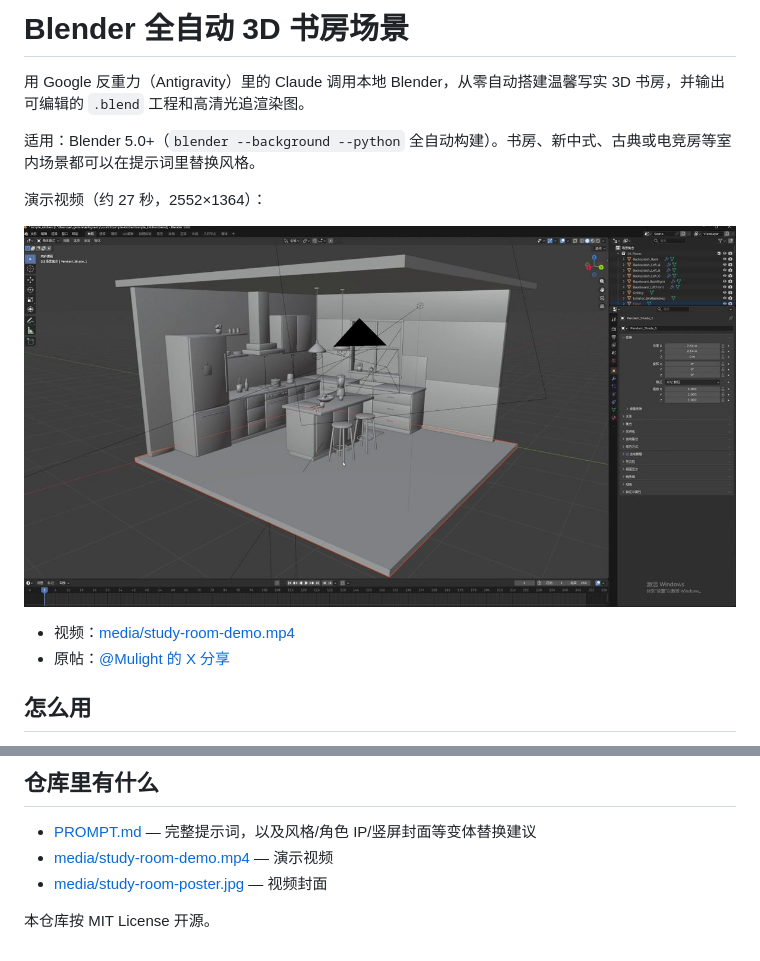
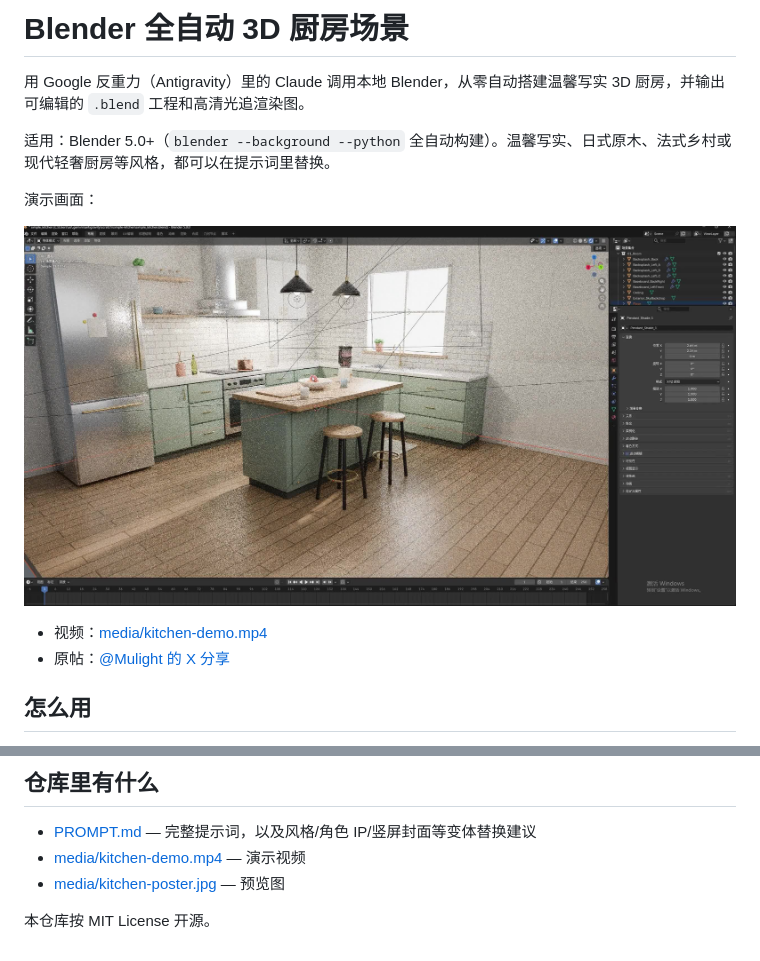
Before and after one commit to 0xMulight/blender-kitchen, a Markdown page: README.md, 2 parts joined by grey strips. Drawn GitHub-style; pictures changed too: media/kitchen-poster.jpg (added), media/study-room-poster.jpg (deleted).

Commit message:
Correct the scene to a kitchen and retarget the prompt.
The demo is a kitchen (fridge, island, sage cabinets). Replace study-room
copy in the README and PROMPT, and rename the demo media files.

```diff
--- a/README.md
+++ b/README.md
@@ -1,14 +1,14 @@
-# Blender 全自动 3D 书房场景
+# Blender 全自动 3D 厨房场景
 
-用 Google 反重力（Antigravity）里的 Claude 调用本地 Blender，从零自动搭建温馨写实 3D 书房，并输出可编辑的 `.blend` 工程和高清光追渲染图。
+用 Google 反重力（Antigravity）里的 Claude 调用本地 Blender，从零自动搭建温馨写实 3D 厨房，并输出可编辑的 `.blend` 工程和高清光追渲染图。
 
-适用：Blender 5.0+（`blender --background --python` 全自动构建）。书房、新中式、古典或电竞房等室内场景都可以在提示词里替换风格。
+适用：Blender 5.0+（`blender --background --python` 全自动构建）。温馨写实、日式原木、法式乡村或现代轻奢厨房等风格，都可以在提示词里替换。
 
-演示视频（约 27 秒，2552×1364）：
+演示画面：
 
-[![书房场景演示](media/study-room-poster.jpg)](media/study-room-demo.mp4)
+[![厨房场景演示](media/kitchen-poster.jpg)](media/kitchen-demo.mp4)
 
-- 视频：[media/study-room-demo.mp4](media/study-room-demo.mp4)
+- 视频：[media/kitchen-demo.mp4](media/kitchen-demo.mp4)
 - 原帖：[@Mulight 的 X 分享](https://x.com/Mulight/status/2125418681773838590)
 
 ## 怎么用
@@ -22,7 +22,7 @@
 ## 仓库里有什么
 
 - [PROMPT.md](./PROMPT.md) — 完整提示词，以及风格/角色 IP/竖屏封面等变体替换建议
-- [media/study-room-demo.mp4](media/study-room-demo.mp4) — 演示视频
-- [media/study-room-poster.jpg](media/study-room-poster.jpg) — 视频封面
+- [media/kitchen-demo.mp4](media/kitchen-demo.mp4) — 演示视频
+- [media/kitchen-poster.jpg](media/kitchen-poster.jpg) — 预览图
 
 本仓库按 MIT License 开源。
```
Also changed, not shown: PROMPT.md (+21 -21 lines), 2 other files.
